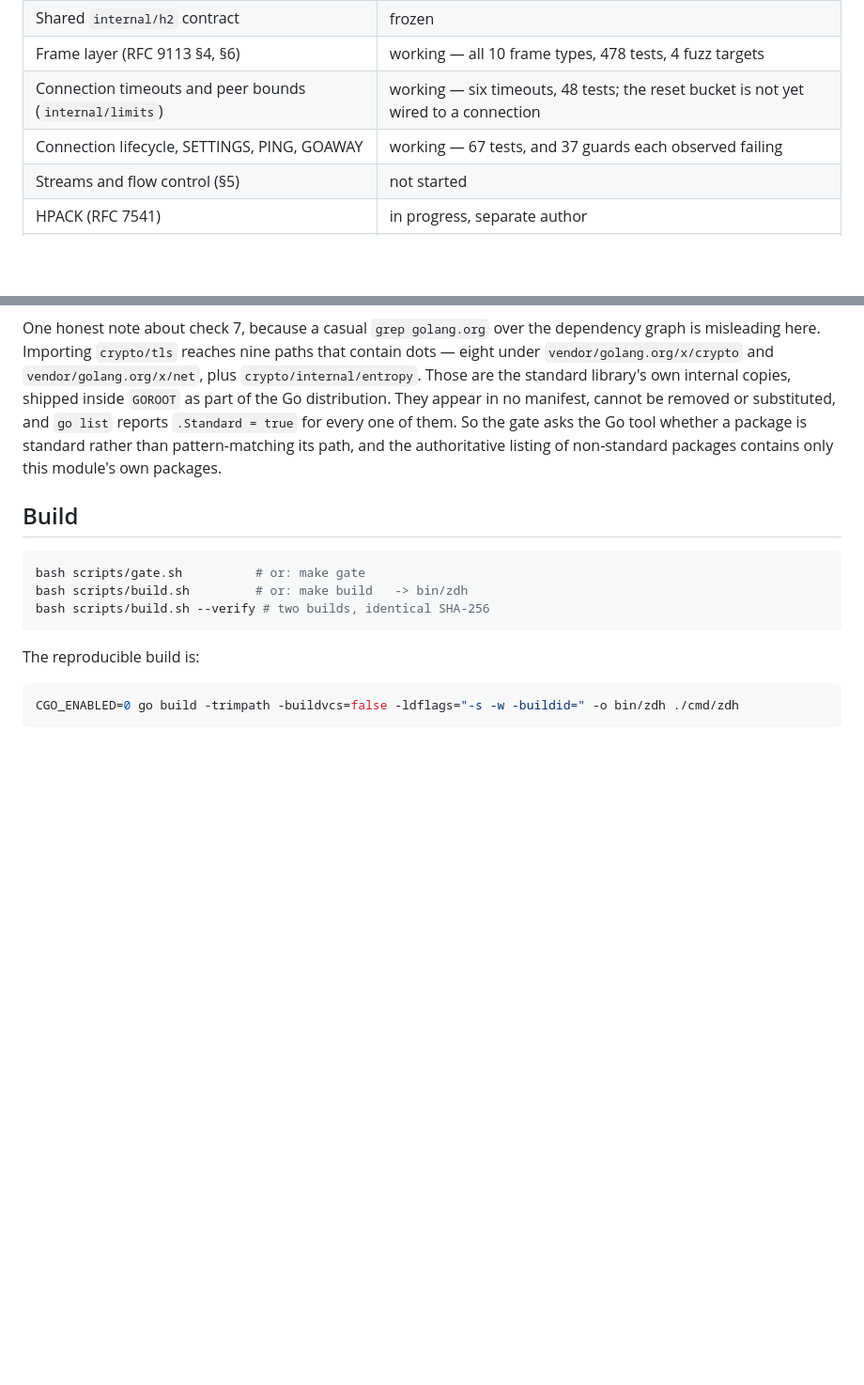
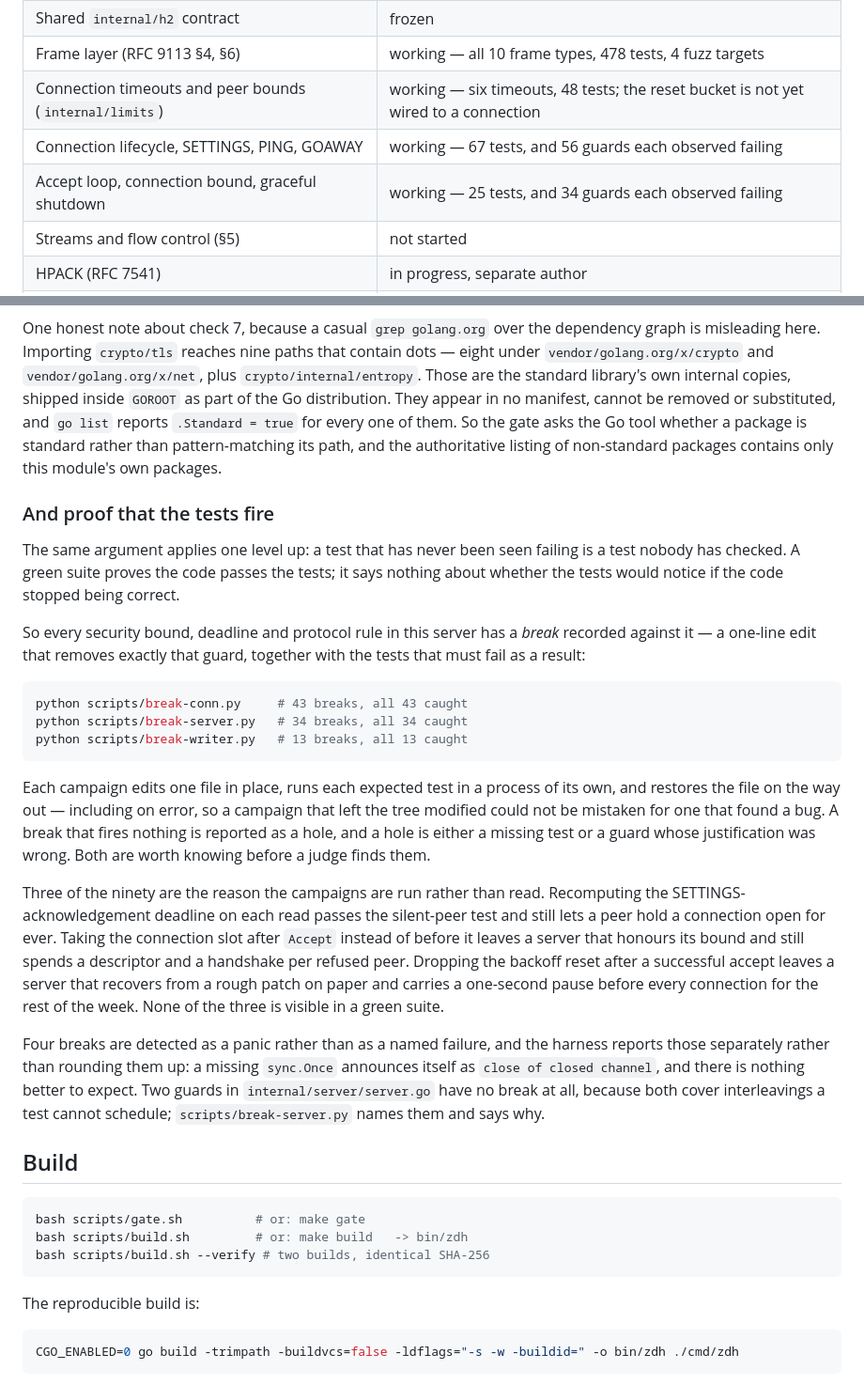
Before and after one commit to choksi2212/zerodeps-hackk, a Markdown page: README.md, 2 parts joined by grey strips. Shown at 94% size. Rendered like a GitHub page; blank space fills up the shorter version.

Commit message:
docs: record the accept layer, and how the tests are checked
The break campaigns were only a number in the status column, which is the least
convincing form of the strongest evidence in the repository: 90 one-line edits
that each remove exactly one guard, and 90 tests observed failing because of it.
Three of them fail in ways a green suite cannot show, so the section names those
three rather than only the total.

````diff
--- a/README.md
+++ b/README.md
@@ -14,7 +14,8 @@ This section is kept honest as the build proceeds; nothing is claimed here befor
 | Shared `internal/h2` contract | frozen |
 | Frame layer (RFC 9113 §4, §6) | working — all 10 frame types, 478 tests, 4 fuzz targets |
 | Connection timeouts and peer bounds (`internal/limits`) | working — six timeouts, 48 tests; the reset bucket is not yet wired to a connection |
-| Connection lifecycle, SETTINGS, PING, GOAWAY | working — 67 tests, and 37 guards each observed failing |
+| Connection lifecycle, SETTINGS, PING, GOAWAY | working — 67 tests, and 56 guards each observed failing |
+| Accept loop, connection bound, graceful shutdown | working — 25 tests, and 34 guards each observed failing |
 | Streams and flow control (§5) | not started |
 | HPACK (RFC 7541) | in progress, separate author |
 | Request semantics (§8), static file handler | not started |
@@ -56,6 +57,24 @@ Each guard was deliberately tripped at bootstrap and observed to fail at the exp
 
 One honest note about check 7, because a casual `grep golang.org` over the dependency graph is misleading here. Importing `crypto/tls` reaches nine paths that contain dots — eight under `vendor/golang.org/x/crypto` and `vendor/golang.org/x/net`, plus `crypto/internal/entropy`. Those are the standard library's own internal copies, shipped inside `GOROOT` as part of the Go distribution. They appear in no manifest, cannot be removed or substituted, and `go list` reports `.Standard = true` for every one of them. So the gate asks the Go tool whether a package is standard rather than pattern-matching its path, and the authoritative listing of non-standard packages contains only this module's own packages.
 
+### And proof that the tests fire
+
+The same argument applies one level up: a test that has never been seen failing is a test nobody has checked. A green suite proves the code passes the tests; it says nothing about whether the tests would notice if the code stopped being correct.
+
+So every security bound, deadline and protocol rule in this server has a *break* recorded against it — a one-line edit that removes exactly that guard, together with the tests that must fail as a result:
+
+```bash
+python scripts/break-conn.py     # 43 breaks, all 43 caught
+python scripts/break-server.py   # 34 breaks, all 34 caught
+python scripts/break-writer.py   # 13 breaks, all 13 caught
+```
+
+Each campaign edits one file in place, runs each expected test in a process of its own, and restores the file on the way out — including on error, so a campaign that left the tree modified could not be mistaken for one that found a bug. A break that fires nothing is reported as a hole, and a hole is either a missing test or a guard whose justification was wrong. Both are worth knowing before a judge finds them.
+
+Three of the ninety are the reason the campaigns are run rather than read. Recomputing the SETTINGS-acknowledgement deadline on each read passes the silent-peer test and still lets a peer hold a connection open for ever. Taking the connection slot after `Accept` instead of before it leaves a server that honours its bound and still spends a descriptor and a handshake per refused peer. Dropping the backoff reset after a successful accept leaves a server that recovers from a rough patch on paper and carries a one-second pause before every connection for the rest of the week. None of the three is visible in a green suite.
+
+Four breaks are detected as a panic rather than as a named failure, and the harness reports those separately rather than rounding them up: a missing `sync.Once` announces itself as `close of closed channel`, and there is nothing better to expect. Two guards in `internal/server/server.go` have no break at all, because both cover interleavings a test cannot schedule; `scripts/break-server.py` names them and says why.
+
 ## Build
 
 ```bash
````
